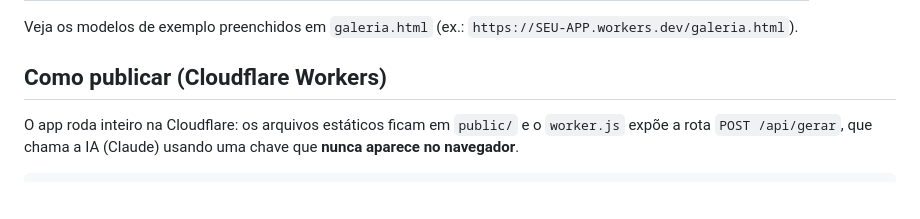
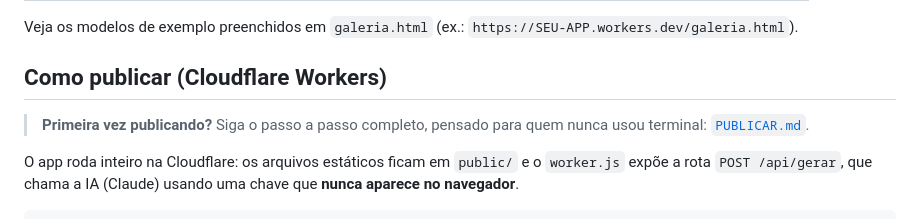
Before and after one commit to programa72horas-netizen/moveleiro3x, a Markdown page: estudio/README.md, the part around the change. Rendered like a GitHub page; blank space fills up the shorter version.

```diff
--- a/estudio/README.md
+++ b/estudio/README.md
@@ -60,6 +60,9 @@ Veja os modelos de exemplo preenchidos em `galeria.html` (ex.:
 `https://SEU-APP.workers.dev/galeria.html`).
 
 ## Como publicar (Cloudflare Workers)
+
+> **Primeira vez publicando?** Siga o passo a passo completo, pensado
+> para quem nunca usou terminal: [`PUBLICAR.md`](PUBLICAR.md).
 
 O app roda inteiro na Cloudflare: os arquivos estáticos ficam em
 `public/` e o `worker.js` expõe a rota `POST /api/gerar`, que chama a IA
```
Also changed, not shown: estudio/PUBLICAR.md (added, +125 -0 lines).
